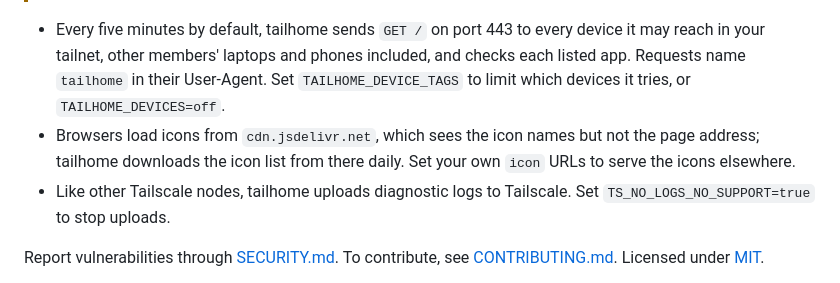
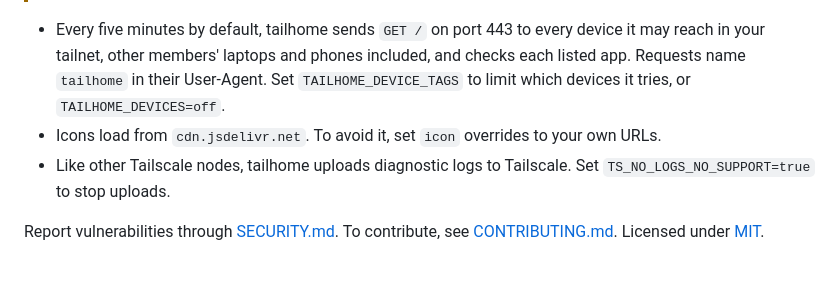
Before and after one commit to mickey/tailhome, a Markdown page: README.md, the part around the change. Drawn GitHub-style.

Commit message:
Shorten the icons privacy line again

```diff
--- a/README.md
+++ b/README.md
@@ -104,7 +104,7 @@ See [all fields](docs/customize.md) and [`overrides.example.yaml`](overrides.exa
 > Anyone who can open tailhome sees every listed app and its status, on the page and both JSON endpoints, including apps their own access rules block. Restrict access to tailhome accordingly. Hiding an entry removes it from these lists; it does not change access to the app.
 
 - Every five minutes by default, tailhome sends `GET /` on port 443 to every device it may reach in your tailnet, other members' laptops and phones included, and checks each listed app. Requests name `tailhome` in their User-Agent. Set `TAILHOME_DEVICE_TAGS` to limit which devices it tries, or `TAILHOME_DEVICES=off`.
-- Browsers load icons from `cdn.jsdelivr.net`, which sees the icon names but not the page address; tailhome downloads the icon list from there daily. Set your own `icon` URLs to serve the icons elsewhere.
+- Icons load from `cdn.jsdelivr.net`. To avoid it, set `icon` overrides to your own URLs.
 - Like other Tailscale nodes, tailhome uploads diagnostic logs to Tailscale. Set `TS_NO_LOGS_NO_SUPPORT=true` to stop uploads.
 
 Report vulnerabilities through [SECURITY.md](SECURITY.md). To contribute, see [CONTRIBUTING.md](CONTRIBUTING.md). Licensed under [MIT](LICENSE).
```
